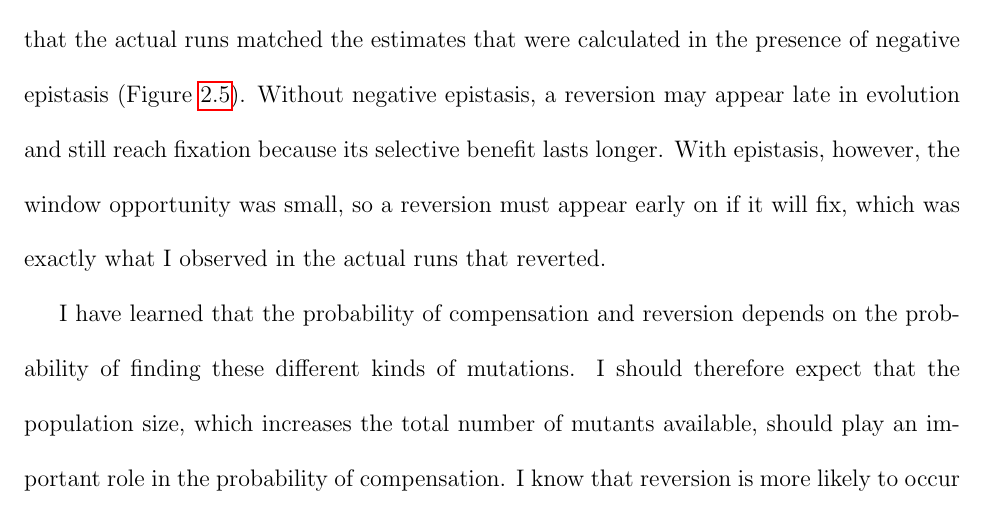
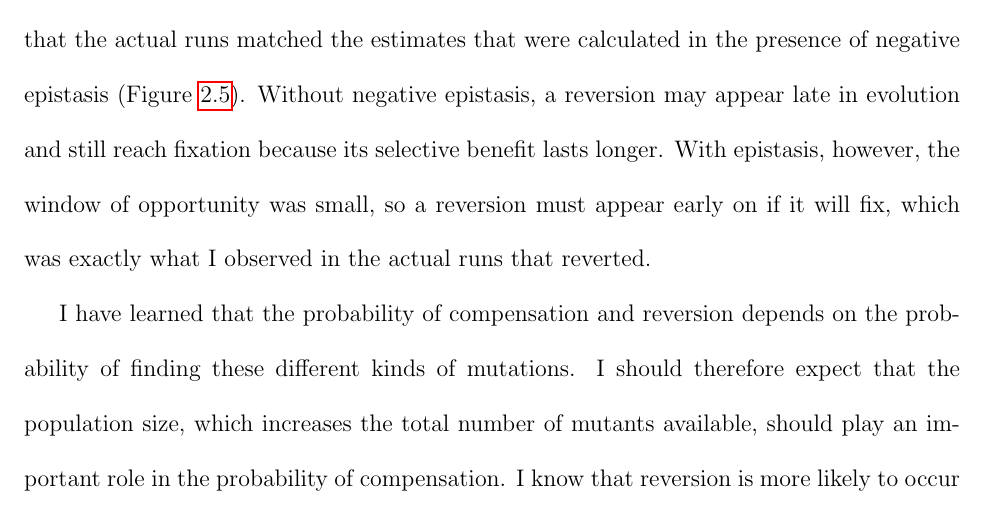
Before and after one commit to redcurry/dissertation, a LaTeX thesis (dissertation.tex, which reads comp_rate.tex): part of page 61 of 141, cut so that both start at the same text. Compiled offline with pdfLaTeX.

Commit message:
Fixed a typo.

```diff
--- a/comp_rate.tex
+++ b/comp_rate.tex
@@ -452,7 +452,7 @@ that were calculated in the presence of negative epistasis
 Without negative epistasis, a reversion may appear late in evolution
 and still reach fixation because its selective benefit lasts longer.
 %
-With epistasis, however, the window opportunity was small,
+With epistasis, however, the window of opportunity was small,
 so a reversion must appear early on if it will fix,
 which was exactly what I observed in the actual runs that reverted.
 
```
